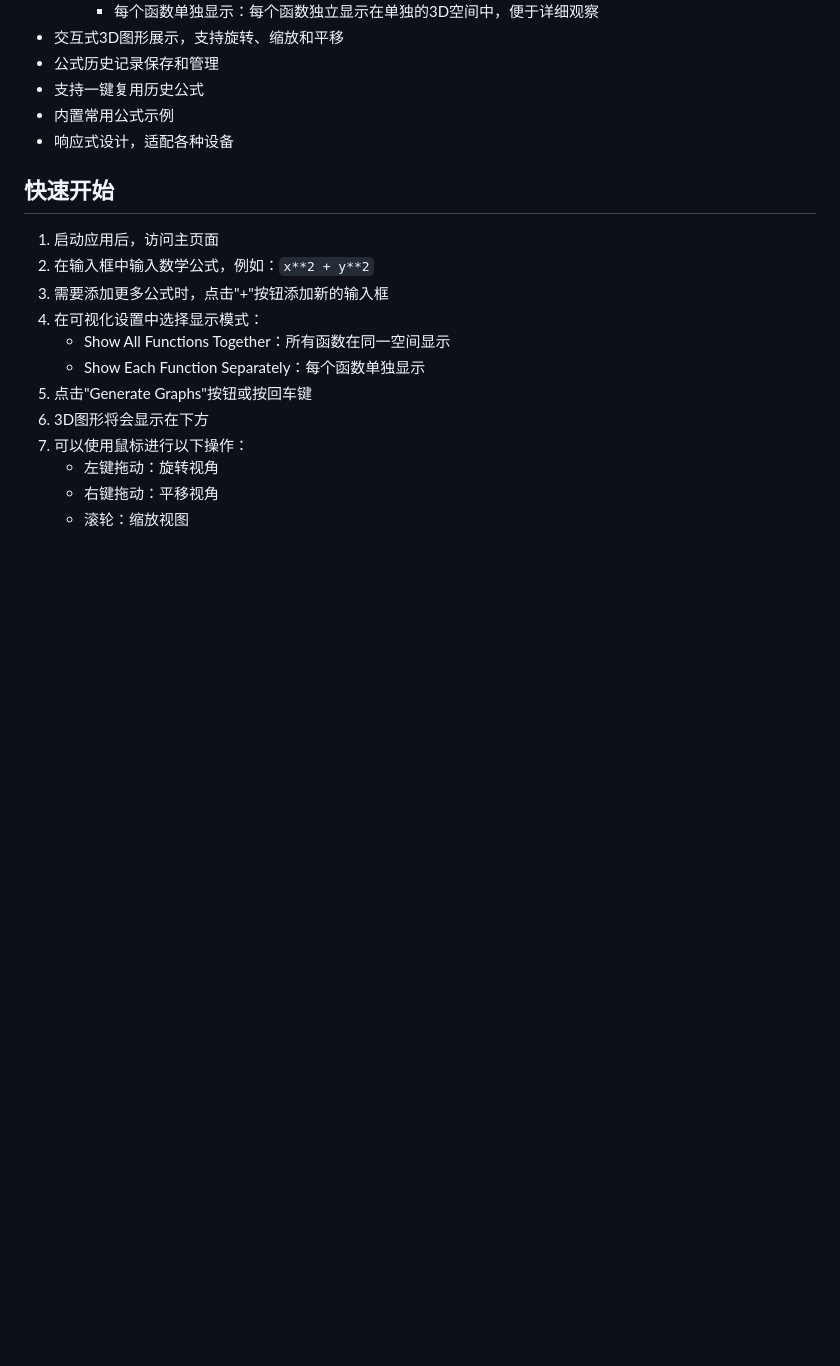
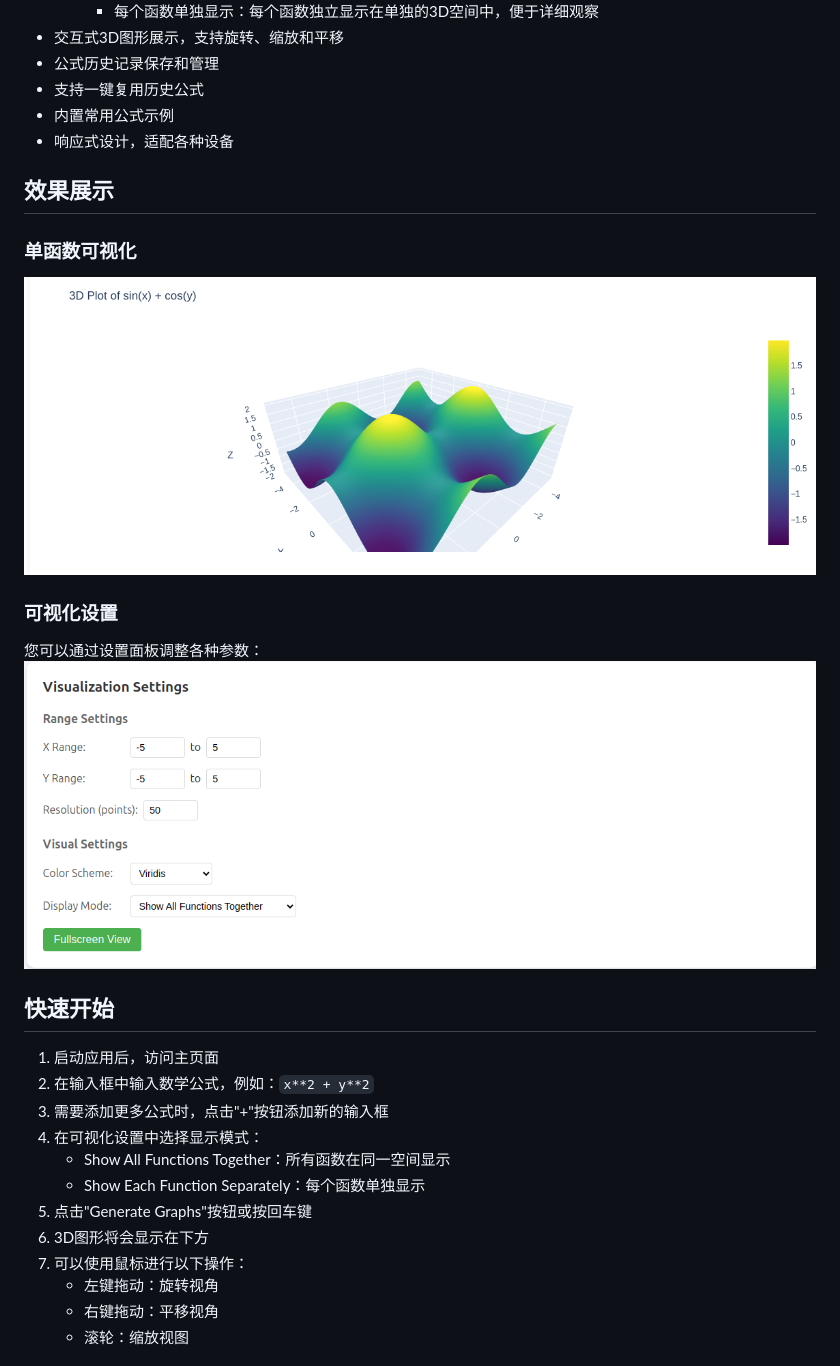
Before and after one commit to ZeyuPing/MaVis, a Markdown page: README.md, the part around the change printed below. GitHub-like rendering; pictures changed too: exsample.png (added), settings.png (added); blank space fills up the shorter version.

```diff
--- a/README.md
+++ b/README.md
@@ -17,6 +19,15 @@
 - 支持一键复用历史公式
 - 内置常用公式示例
 - 响应式设计，适配各种设备
+
+## 效果展示
+
+### 单函数可视化
+![示例](./exsample.png)
+
+### 可视化设置
+您可以通过设置面板调整各种参数：
+![设置](./settings.png)
 
 ## 快速开始
 
```
Also changed, not shown: other parts of README.md (+2 -0 lines), README_EN.md (+11 -0 lines), title.png (added).
